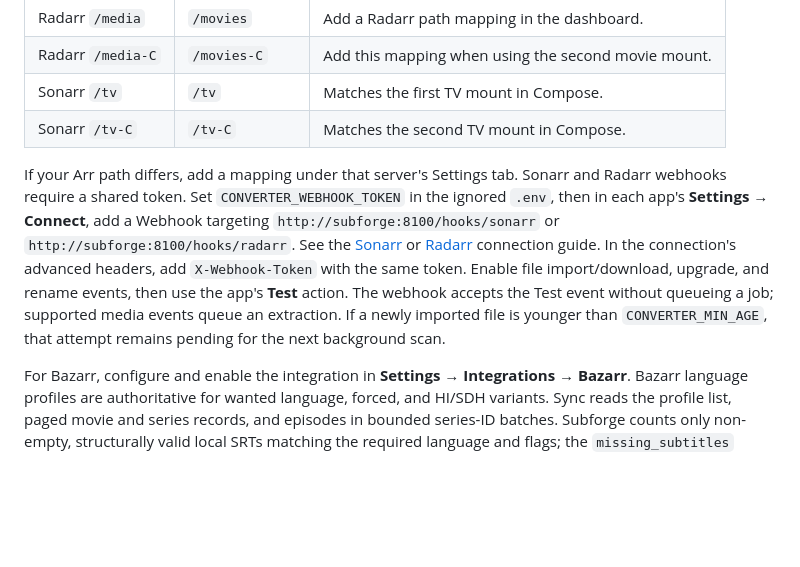
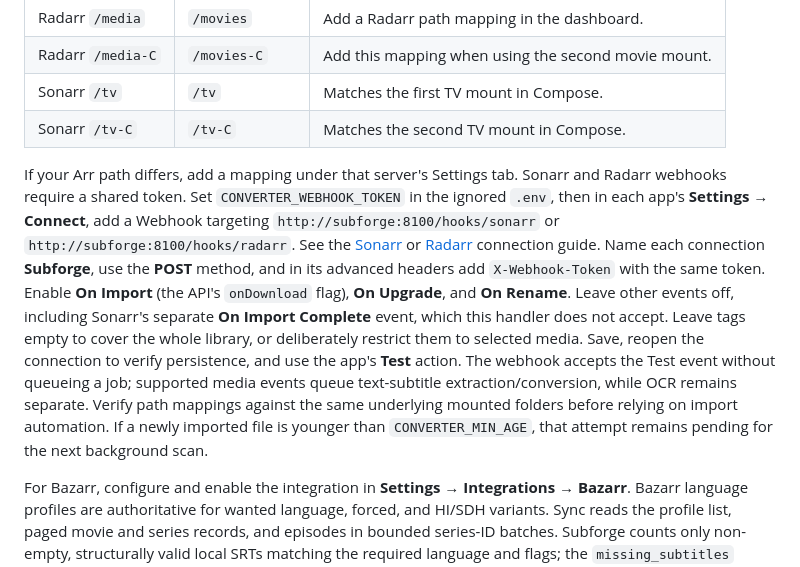
Before and after one commit to ACHRAF-YOUSSEF/homelab, a Markdown page: subforge/README.md, the part around the change. Drawn GitHub-style; blank space fills up the shorter version.

Commit message:
feat: enhance Subforge webhook configuration instructions for Sonarr and Radarr

```diff
--- a/subforge/README.md
+++ b/subforge/README.md
@@ -337,7 +337,7 @@ The Settings page stores Sonarr, Radarr, and Bazarr URLs, API keys, and path map
 | Sonarr `/tv` | `/tv` | Matches the first TV mount in Compose. |
 | Sonarr `/tv-C` | `/tv-C` | Matches the second TV mount in Compose. |
 
-If your Arr path differs, add a mapping under that server's Settings tab. Sonarr and Radarr webhooks require a shared token. Set `CONVERTER_WEBHOOK_TOKEN` in the ignored `.env`, then in each app's **Settings → Connect**, add a Webhook targeting `http://subforge:8100/hooks/sonarr` or `http://subforge:8100/hooks/radarr`. See the [Sonarr](https://wiki.servarr.com/sonarr/settings#connect) or [Radarr](https://wiki.servarr.com/radarr/settings#connect) connection guide. In the connection's advanced headers, add `X-Webhook-Token` with the same token. Enable file import/download, upgrade, and rename events, then use the app's **Test** action. The webhook accepts the Test event without queueing a job; supported media events queue an extraction. If a newly imported file is younger than `CONVERTER_MIN_AGE`, that attempt remains pending for the next background scan.
+If your Arr path differs, add a mapping under that server's Settings tab. Sonarr and Radarr webhooks require a shared token. Set `CONVERTER_WEBHOOK_TOKEN` in the ignored `.env`, then in each app's **Settings → Connect**, add a Webhook targeting `http://subforge:8100/hooks/sonarr` or `http://subforge:8100/hooks/radarr`. See the [Sonarr](https://wiki.servarr.com/sonarr/settings#connect) or [Radarr](https://wiki.servarr.com/radarr/settings#connect) connection guide. Name each connection **Subforge**, use the **POST** method, and in its advanced headers add `X-Webhook-Token` with the same token. Enable **On Import** (the API's `onDownload` flag), **On Upgrade**, and **On Rename**. Leave other events off, including Sonarr's separate **On Import Complete** event, which this handler does not accept. Leave tags empty to cover the whole library, or deliberately restrict them to selected media. Save, reopen the connection to verify persistence, and use the app's **Test** action. The webhook accepts the Test event without queueing a job; supported media events queue text-subtitle extraction/conversion, while OCR remains separate. Verify path mappings against the same underlying mounted folders before relying on import automation. If a newly imported file is younger than `CONVERTER_MIN_AGE`, that attempt remains pending for the next background scan.
 
 For Bazarr, configure and enable the integration in **Settings → Integrations → Bazarr**. Bazarr language profiles are authoritative for wanted language, forced, and HI/SDH variants. Sync reads the profile list, paged movie and series records, and episodes in bounded series-ID batches. Subforge counts only non-empty, structurally valid local SRTs matching the required language and flags; the `missing_subtitles` indicator alone is insufficient. Supported tagged embedded tracks and sidecars can fill missing variants. Automatic work skips untagged tracks; inspect and select one manually when its language is unknown. To intentionally create another output for a variant already covered, select the track and enable **Allow another selected track for a language that already has SRT**. Old `.trackN.und.srt` sidecars are not coverage and are not removed automatically.
 
```
Also changed, not shown: README.md (+1 -1 lines).
